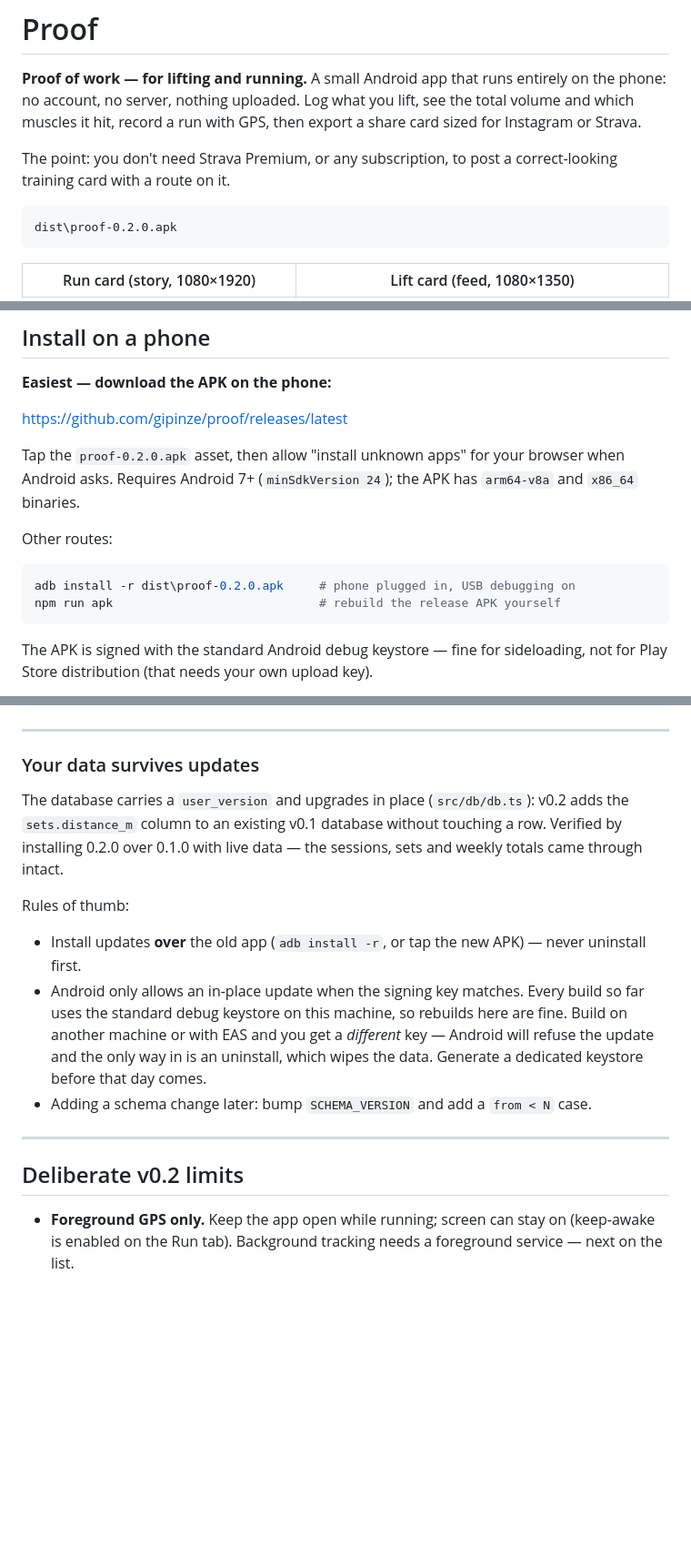
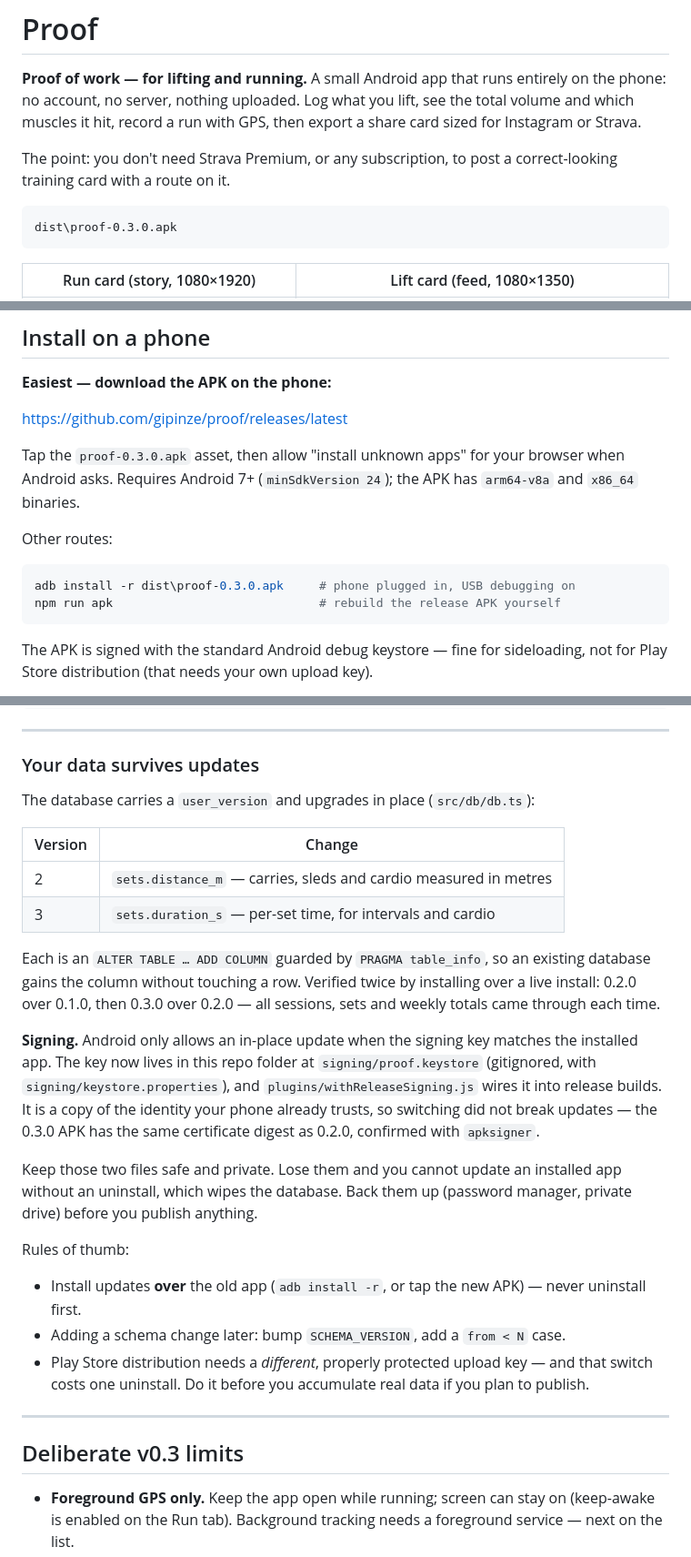
Before and after one commit to gipinze/proof, a Markdown page: README.md, 3 parts joined by grey strips. Shown at 91% size. GitHub-like rendering; blank space fills up the shorter version.

Commit message:
0.3.0: per-set time for distance work, cards show volume and distance, portable signing key

````diff
--- a/README.md
+++ b/README.md
@@ -9,7 +9,7 @@ The point: you don't need Strava Premium, or any subscription, to post a
 correct-looking training card with a route on it.
 
 ```
-dist\proof-0.2.0.apk
+dist\proof-0.3.0.apk
 ```
 
 | Run card (story, 1080×1920) | Lift card (feed, 1080×1350) |
@@ -113,14 +113,14 @@ outshines the bench press you actually came to do.
 
 <https://github.com/gipinze/proof/releases/latest>
 
-Tap the `proof-0.2.0.apk` asset, then allow "install unknown apps" for your
+Tap the `proof-0.3.0.apk` asset, then allow "install unknown apps" for your
 browser when Android asks. Requires Android 7+ (`minSdkVersion 24`); the APK has
 `arm64-v8a` and `x86_64` binaries.
 
 Other routes:
 
 ```powershell
-adb install -r dist\proof-0.2.0.apk     # phone plugged in, USB debugging on
+adb install -r dist\proof-0.3.0.apk     # phone plugged in, USB debugging on
 npm run apk                             # rebuild the release APK yourself
 ```
 
@@ -243,24 +243,40 @@ settings(key, value)
 ### Your data survives updates
 
 The database carries a `user_version` and upgrades in place (`src/db/db.ts`):
-v0.2 adds the `sets.distance_m` column to an existing v0.1 database without
-touching a row. Verified by installing 0.2.0 over 0.1.0 with live data — the
-sessions, sets and weekly totals came through intact.
+
+| Version | Change |
+| --- | --- |
+| 2 | `sets.distance_m` — carries, sleds and cardio measured in metres |
+| 3 | `sets.duration_s` — per-set time, for intervals and cardio |
+
+Each is an `ALTER TABLE … ADD COLUMN` guarded by `PRAGMA table_info`, so an
+existing database gains the column without touching a row. Verified twice by
+installing over a live install: 0.2.0 over 0.1.0, then 0.3.0 over 0.2.0 — all
+sessions, sets and weekly totals came through each time.
+
+**Signing.** Android only allows an in-place update when the signing key matches
+the installed app. The key now lives in this repo folder at
+`signing/proof.keystore` (gitignored, with `signing/keystore.properties`), and
+`plugins/withReleaseSigning.js` wires it into release builds. It is a copy of the
+identity your phone already trusts, so switching did not break updates — the
+0.3.0 APK has the same certificate digest as 0.2.0, confirmed with `apksigner`.
+
+Keep those two files safe and private. Lose them and you cannot update an
+installed app without an uninstall, which wipes the database. Back them up
+(password manager, private drive) before you publish anything.
 
 Rules of thumb:
 
 - Install updates **over** the old app (`adb install -r`, or tap the new APK) —
   never uninstall first.
-- Android only allows an in-place update when the signing key matches. Every
-  build so far uses the standard debug keystore on this machine, so rebuilds
-  here are fine. Build on another machine or with EAS and you get a *different*
-  key — Android will refuse the update and the only way in is an uninstall,
-  which wipes the data. Generate a dedicated keystore before that day comes.
-- Adding a schema change later: bump `SCHEMA_VERSION` and add a `from < N` case.
+- Adding a schema change later: bump `SCHEMA_VERSION`, add a `from < N` case.
+- Play Store distribution needs a *different*, properly protected upload key —
+  and that switch costs one uninstall. Do it before you accumulate real data if
+  you plan to publish.
 
 ---
 
-## Deliberate v0.2 limits
+## Deliberate v0.3 limits
 
 - **Foreground GPS only.** Keep the app open while running; screen can stay on
   (keep-awake is enabled on the Run tab). Background tracking needs a foreground
````
Also changed, not shown: other parts of README.md (+1 -1 lines), docs/card-carry-story.png (added), docs/screen-session-carry.png, 13 other files.
